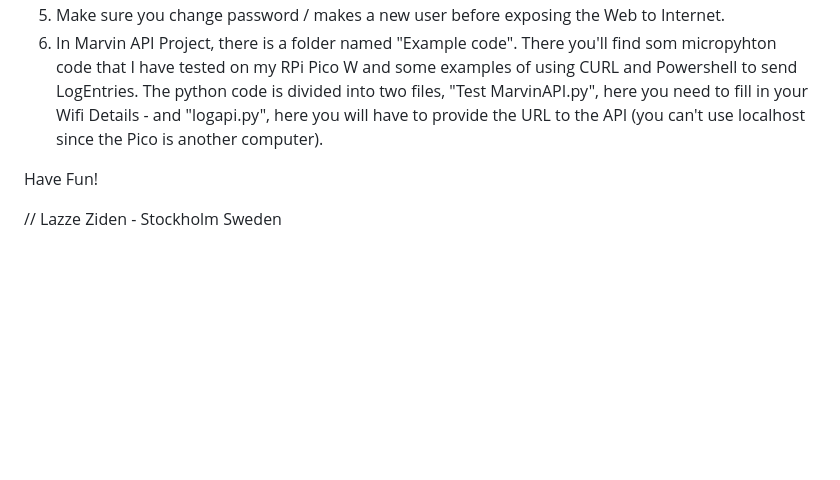
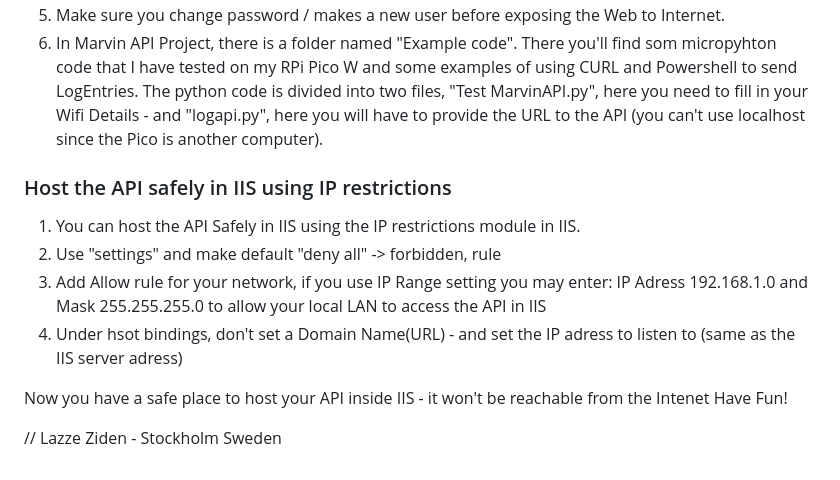
Before and after one commit to Lazzerman42/ProjectMarvin, a Markdown page: README.md, the part around the change. Rendered like a GitHub page; blank space fills up the shorter version.

```diff
--- a/README.md
+++ b/README.md
@@ -59,6 +59,13 @@ Included are also some client-test code, one micropython file showing how to use
 5. Make sure you change password / makes a new user before exposing the Web to Internet.
 6. In Marvin API Project, there is a folder named "Example code". There you'll find som micropyhton code that I have tested on my RPi Pico W and some examples of using CURL and Powershell to send LogEntries. The python code is divided into two files, "Test MarvinAPI.py", here you need to fill in your Wifi Details - and "logapi.py", here you will have to provide the URL to the API (you can't use localhost since the Pico is another computer).
 
+### Host the API safely in IIS using IP restrictions
+1. You can host the API Safely in IIS using the IP restrictions module in IIS.
+2. Use "settings" and make default "deny all" -> forbidden, rule
+3. Add Allow rule for your network, if you use IP Range setting you may enter: IP Adress 192.168.1.0 and Mask 255.255.255.0 to allow your local LAN to access the API in IIS
+4. Under hsot bindings, don't set a Domain Name(URL) - and set the IP adress to listen to (same as the IIS server adress)
+
+Now you have a safe place to host your API inside IIS - it won't be reachable from the Intenet
 Have Fun!
 
 // Lazze Ziden - Stockholm Sweden
```
